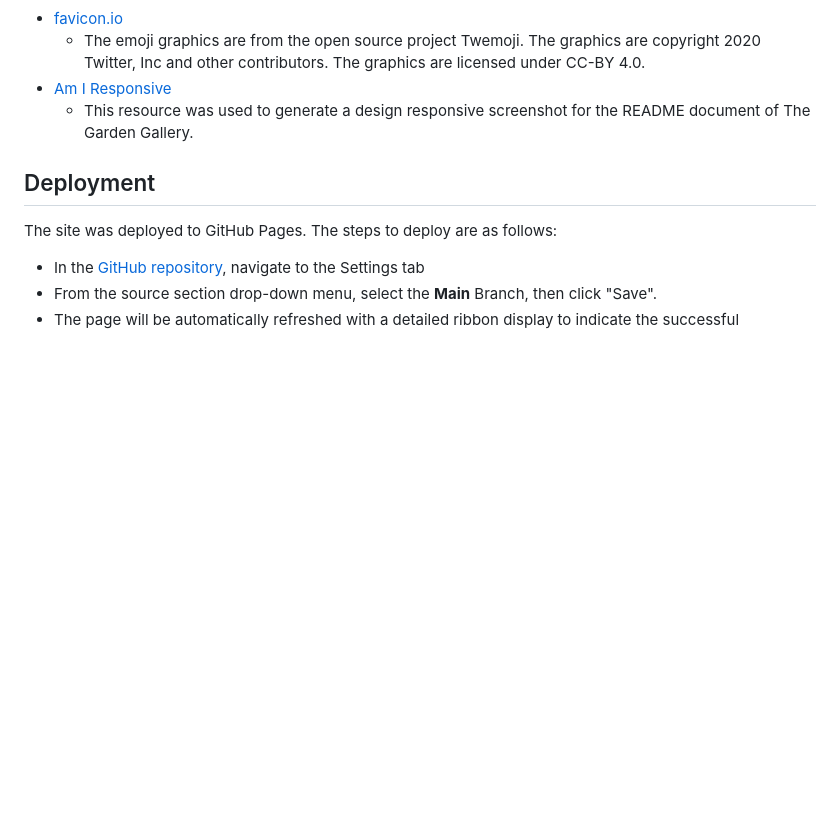
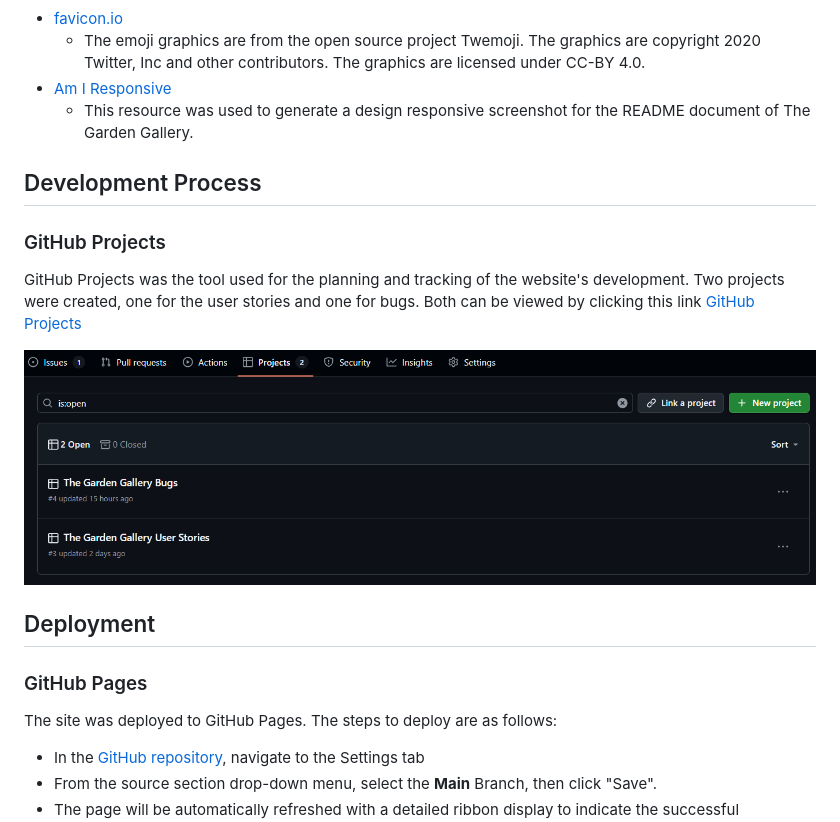
Before and after one commit to Gary-Burke/the-garden-gallery, a Markdown page: README.md, the part around the change. GitHub-like rendering; pictures changed too: documentation/readme/gh-projects.png (added); blank space fills up the shorter version.

Commit message:
Add development process with GitHub Projects to README

```diff
--- a/README.md
+++ b/README.md
@@ -165,7 +165,17 @@ For this project I used Balsamiq to plan and draft the wireframes.
 -  [Am I Responsive](https://ui.dev/amiresponsive)
    - This resource was used to generate a design responsive screenshot for the README document of The Garden Gallery.
 
+## Development Process
+
+### GitHub Projects
+
+GitHub Projects was the tool used for the planning and tracking of the website's development. Two projects were created, one for the user stories and one for bugs. Both can be viewed by clicking this link [GitHub Projects](https://www.github.com/Gary-Burke/the-garden-gallery/projects)
+
+![GitHub Projects screenshot](documentation/readme/gh-projects.png)
+
 ## Deployment
+
+### GitHub Pages
 
 The site was deployed to GitHub Pages. The steps to deploy are as follows:
 
```
